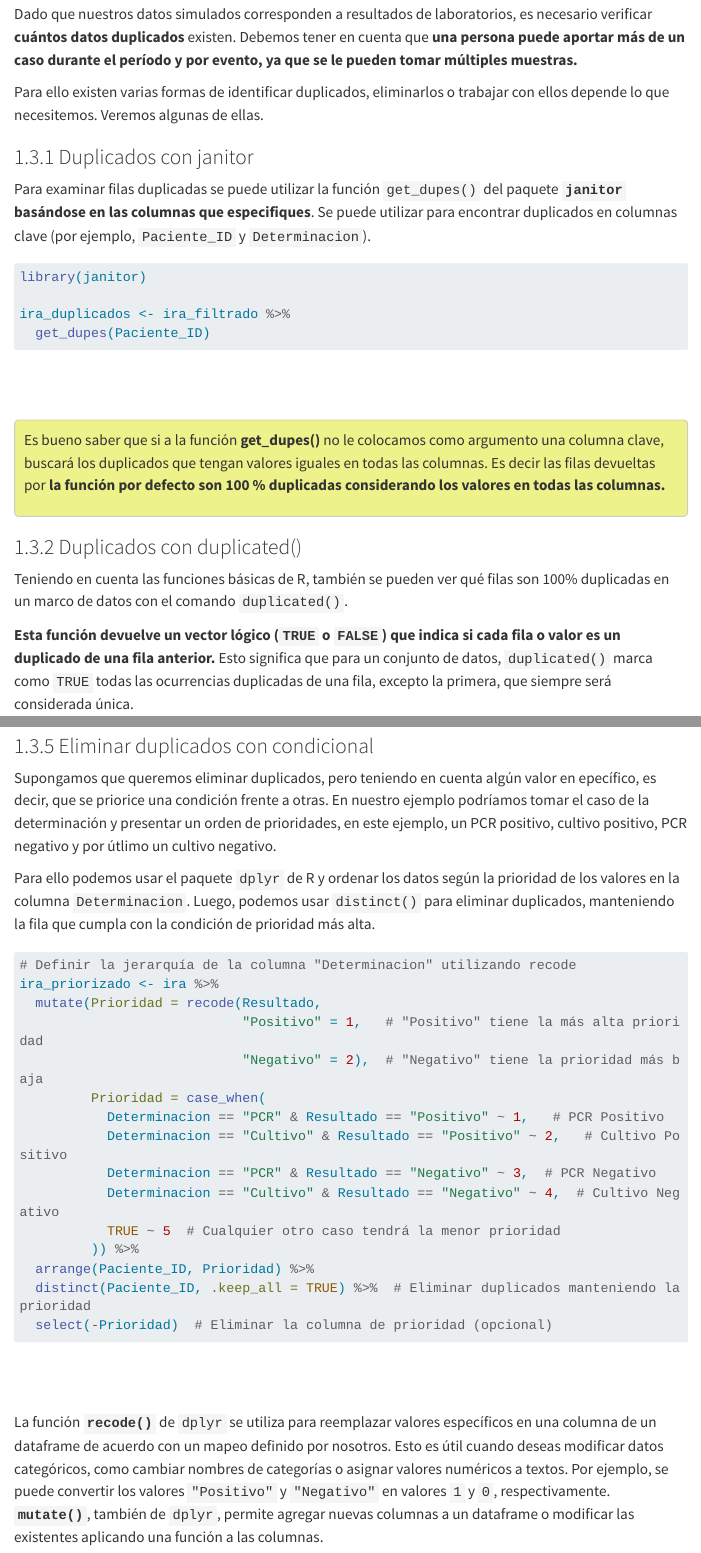
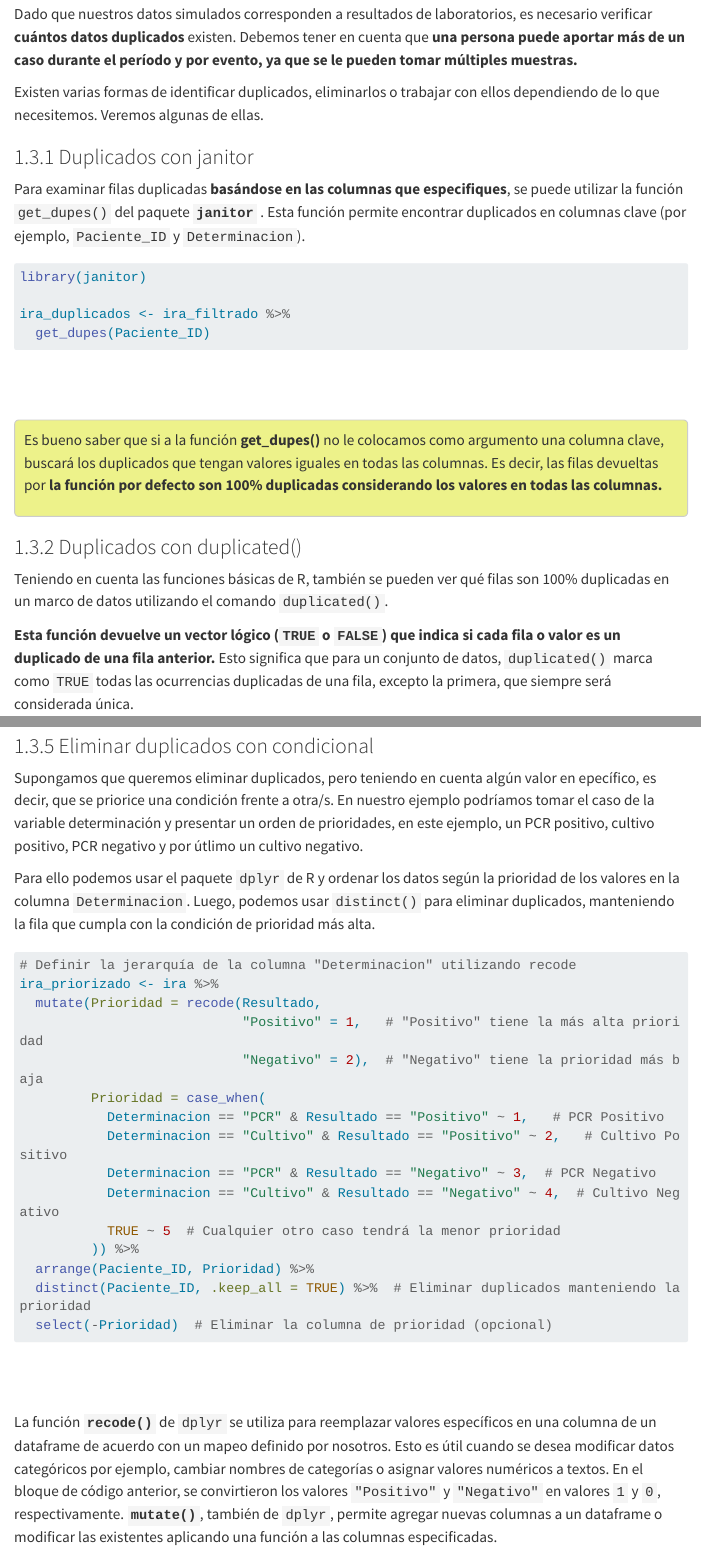
Before and after one commit to vigilanciaenr/VigilanciaenR, a Quarto document (Sesión 2/Cápsula 6.qmd): the page in a window 1100 px wide, from 3070 px down, and a second part further down, joined at a grey line. Rendered offline with R 4.5, knitr and Pandoc in place of Quarto, with nearby package versions; the code chunks are not run, so their results and figures are left out; menus at the side of the page are left out; long lines of code are wrapped.

Commit message:
Modificaciones.

````diff
--- a/Sesión 2/Cápsula 6.qmd
+++ b/Sesión 2/Cápsula 6.qmd
@@ -163,11 +163,11 @@ DT::datatable(ira_filtrado, options = list(pageLength = 5))
 
 Dado que nuestros datos simulados corresponden a resultados de laboratorios, es necesario verificar **cuántos datos duplicados** existen. Debemos tener en cuenta que **una persona puede aportar más de un caso durante el período y por evento, ya que se le pueden tomar múltiples muestras.**
 
-Para ello existen varias formas de identificar duplicados, eliminarlos o trabajar con ellos depende lo que necesitemos. Veremos algunas de ellas.
+Existen varias formas de identificar duplicados, eliminarlos o trabajar con ellos dependiendo de lo que necesitemos. Veremos algunas de ellas.
 
 ### Duplicados con janitor
 
-Para examinar filas duplicadas se puede utilizar la función `get_dupes()` del paquete **`janitor`** **basándose en las columnas que especifiques**. Se puede utilizar para encontrar duplicados en columnas clave (por ejemplo, `Paciente_ID` y `Determinacion`).
+Para examinar filas duplicadas **basándose en las columnas que especifiques**, se puede utilizar la función `get_dupes()` del paquete **`janitor`** . Esta función permite encontrar duplicados en columnas clave (por ejemplo, `Paciente_ID` y `Determinacion`).
 
 ```{r}
 
@@ -187,13 +187,13 @@ DT::datatable(ira_duplicados, options = list(pageLength = 5))
 
 :::: mb-5
 ::: {style="background-color:  #edf28a; padding: 10px; border: 1px solid #ccc; border-radius: 5px"}
-Es bueno saber que si a la función **get_dupes()** no le colocamos como argumento una columna clave, buscará los duplicados que tengan valores iguales en todas las columnas. Es decir las filas devueltas por **la función por defecto son 100 % duplicadas considerando los valores en todas las columnas.**
+Es bueno saber que si a la función **get_dupes()** no le colocamos como argumento una columna clave, buscará los duplicados que tengan valores iguales en todas las columnas. Es decir, las filas devueltas por **la función por defecto son 100% duplicadas considerando los valores en todas las columnas.**
 :::
 ::::
 
 ### Duplicados con duplicated()
 
-Teniendo en cuenta las funciones básicas de R, también se pueden ver qué filas son 100% duplicadas en un marco de datos con el comando `duplicated()`.
+Teniendo en cuenta las funciones básicas de R, también se pueden ver qué filas son 100% duplicadas en un marco de datos utilizando el comando `duplicated()`.
 
 **Esta función devuelve un vector lógico (`TRUE` o `FALSE`) que indica si cada fila o valor es un duplicado de una fila anterior.** Esto significa que para un conjunto de datos, `duplicated()` marca como `TRUE` todas las ocurrencias duplicadas de una fila, excepto la primera, que siempre será considerada única.
 
@@ -265,7 +265,7 @@ DT::datatable(ira_sin_dupli_2, options = list(pageLength = 5))
 
 ### Eliminar duplicados con condicional
 
-Supongamos que queremos eliminar duplicados, pero teniendo en cuenta algún valor en epecífico, es decir, que se priorice una condición frente a otras. En nuestro ejemplo podríamos tomar el caso de la determinación y presentar un orden de prioridades, en este ejemplo, un PCR positivo, cultivo positivo, PCR negativo y por útlimo un cultivo negativo.
+Supongamos que queremos eliminar duplicados, pero teniendo en cuenta algún valor en epecífico, es decir, que se priorice una condición frente a otra/s. En nuestro ejemplo podríamos tomar el caso de la variable determinación y presentar un orden de prioridades, en este ejemplo, un PCR positivo, cultivo positivo, PCR negativo y por útlimo un cultivo negativo.
 
 Para ello podemos usar el paquete `dplyr` de R y ordenar los datos según la prioridad de los valores en la columna `Determinacion`. Luego, podemos usar `distinct()` para eliminar duplicados, manteniendo la fila que cumpla con la condición de prioridad más alta.
 
@@ -299,4 +299,4 @@ DT::datatable(ira_priorizado, options = list(pageLength =5))
 
 <br><br>
 
-La función **`recode()`** de `dplyr` se utiliza para reemplazar valores específicos en una columna de un dataframe de acuerdo con un mapeo definido por nosotros. Esto es útil cuando deseas modificar datos categóricos, como cambiar nombres de categorías o asignar valores numéricos a textos. Por ejemplo, se puede convertir los valores `"Positivo"` y `"Negativo"` en valores `1` y `0`, respectivamente. **`mutate()`**, también de `dplyr`, permite agregar nuevas columnas a un dataframe o modificar las existentes aplicando una función a las columnas.
+La función **`recode()`** de `dplyr` se utiliza para reemplazar valores específicos en una columna de un dataframe de acuerdo con un mapeo definido por nosotros. Esto es útil cuando se desea modificar datos categóricos por ejemplo, cambiar nombres de categorías o asignar valores numéricos a textos. En el bloque de código anterior, se convirtieron los valores `"Positivo"` y `"Negativo"` en valores `1` y `0`, respectivamente. **`mutate()`**, también de `dplyr`, permite agregar nuevas columnas a un dataframe o modificar las existentes aplicando una función a las columnas especificadas.
````
Also changed, not shown: Sesión 2/Cápsula 6.html, Sesión 2/Cápsula 6.qmd (2 more changed lines).
